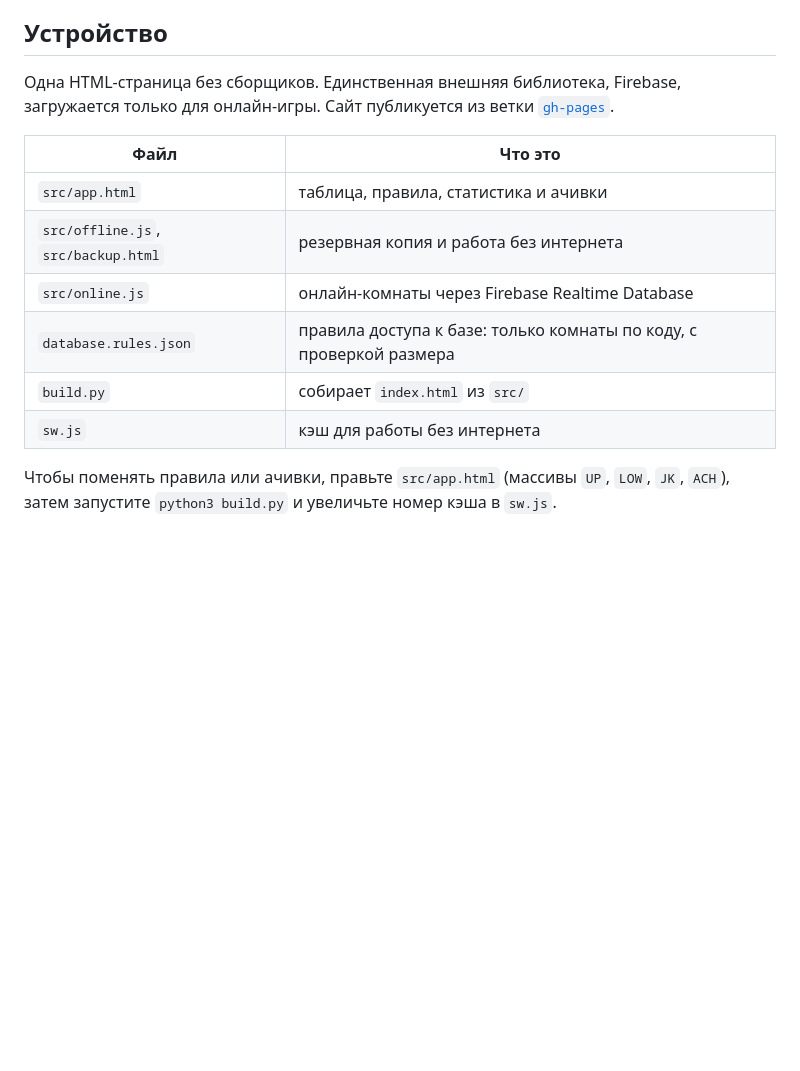
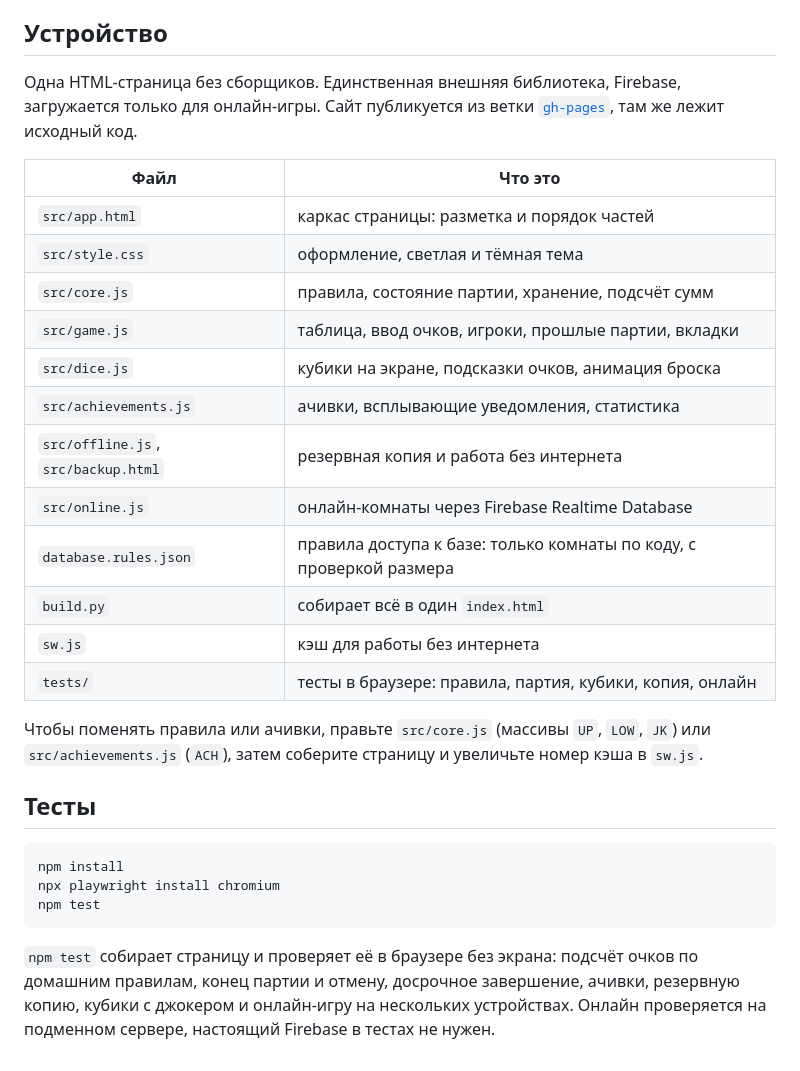
Before and after one commit to kitoglav22/yatzy, a Markdown page: README.md, the part around the change. GitHub-like rendering; blank space fills up the shorter version.

Commit message:
README: source layout and tests
Co-Authored-By: Claude Opus 5.5 <noreply@anthropic.com>
Claude-Session: https://claude.ai/code/session_01SMErAJHtUbh8T13qoWXYWg

````diff
--- a/README.md
+++ b/README.md
@@ -89,15 +89,31 @@
 
 ## Устройство
 
-Одна HTML-страница без сборщиков. Единственная внешняя библиотека, Firebase, загружается только для онлайн-игры. Сайт публикуется из ветки [`gh-pages`](https://github.com/kitoglav22/yatzy/tree/gh-pages).
+Одна HTML-страница без сборщиков. Единственная внешняя библиотека, Firebase, загружается только для онлайн-игры. Сайт публикуется из ветки [`gh-pages`](https://github.com/kitoglav22/yatzy/tree/gh-pages), там же лежит исходный код.
 
 | Файл | Что это |
 |---|---|
-| `src/app.html` | таблица, правила, статистика и ачивки |
+| `src/app.html` | каркас страницы: разметка и порядок частей |
+| `src/style.css` | оформление, светлая и тёмная тема |
+| `src/core.js` | правила, состояние партии, хранение, подсчёт сумм |
+| `src/game.js` | таблица, ввод очков, игроки, прошлые партии, вкладки |
+| `src/dice.js` | кубики на экране, подсказки очков, анимация броска |
+| `src/achievements.js` | ачивки, всплывающие уведомления, статистика |
 | `src/offline.js`, `src/backup.html` | резервная копия и работа без интернета |
 | `src/online.js` | онлайн-комнаты через Firebase Realtime Database |
 | `database.rules.json` | правила доступа к базе: только комнаты по коду, с проверкой размера |
-| `build.py` | собирает `index.html` из `src/` |
+| `build.py` | собирает всё в один `index.html` |
 | `sw.js` | кэш для работы без интернета |
+| `tests/` | тесты в браузере: правила, партия, кубики, копия, онлайн |
 
-Чтобы поменять правила или ачивки, правьте `src/app.html` (массивы `UP`, `LOW`, `JK`, `ACH`), затем запустите `python3 build.py` и увеличьте номер кэша в `sw.js`.
+Чтобы поменять правила или ачивки, правьте `src/core.js` (массивы `UP`, `LOW`, `JK`) или `src/achievements.js` (`ACH`), затем соберите страницу и увеличьте номер кэша в `sw.js`.
+
+## Тесты
+
+```
+npm install
+npx playwright install chromium
+npm test
+```
+
+`npm test` собирает страницу и проверяет её в браузере без экрана: подсчёт очков по домашним правилам, конец партии и отмену, досрочное завершение, ачивки, резервную копию, кубики с джокером и онлайн-игру на нескольких устройствах. Онлайн проверяется на подменном сервере, настоящий Firebase в тестах не нужен.
````
